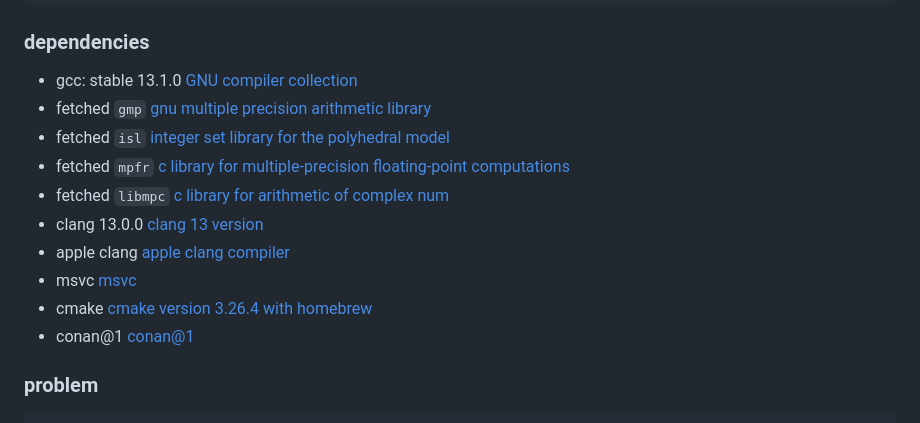
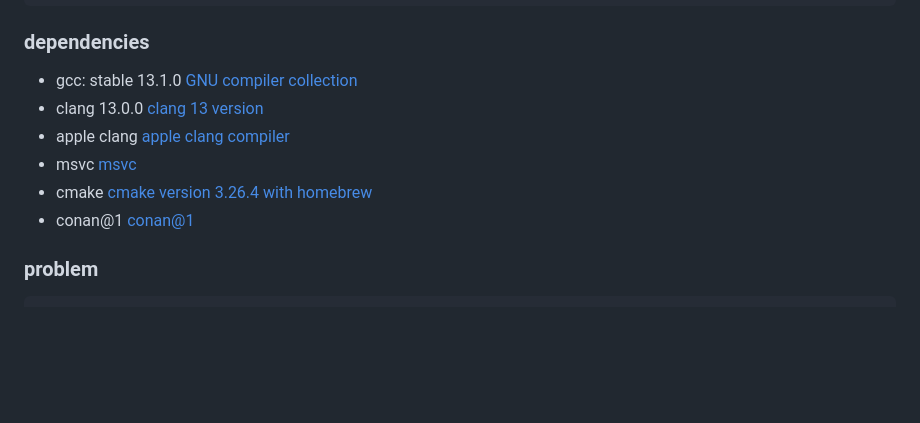
Before and after one commit to MorganBergen/xrpl-docs, a Markdown page: src/build-rippled/README.md, the part around one of its changes. Drawn GitHub-style; blank space fills up the shorter version.

```diff
--- a/src/build-rippled/README.md
+++ b/src/build-rippled/README.md
@@ -37,16 +37,11 @@ Memory: 2026MiB / 16384MiB
 ###  dependencies
 
 -  gcc: stable 13.1.0 [GNU compiler collection](https://gcc.gnu.org/)
--  fetched `gmp` [gnu multiple precision arithmetic library](https://gmplib.org)
--  fetched `isl` [integer set library for the polyhedral model](https://libisl.sourceforge.io/)
--  fetched `mpfr` [c library for multiple-precision floating-point computations](https://www.mpfr.org/)
--  fetched `libmpc` [c library for arithmetic of complex num](https://www.multiprecision.org/mpc)
 -  clang 13.0.0 [clang 13 version](https://releases.llvm.org/13.0.0/tools/clang/docs/ReleaseNotes.html)
 -  apple clang [apple clang compiler](https://opensource.apple.com/source/clang/clang-23/clang/tools/clang/docs/UsersManual.html)
 -  msvc [msvc](https://learn.microsoft.com/en-us/cpp/build/reference/compiler-options?view=msvc-170)
 -  cmake [cmake version 3.26.4 with homebrew](https://cmake.org/cmake/help/latest/)
 -  conan@1 [conan@1](https://github.com/Homebrew/homebrew-core/blob/HEAD/Formula/conan@1.rb)
-
 
 ### problem
 
```
Also changed, not shown: other parts of src/build-rippled/README.md (+3 -36 lines).
